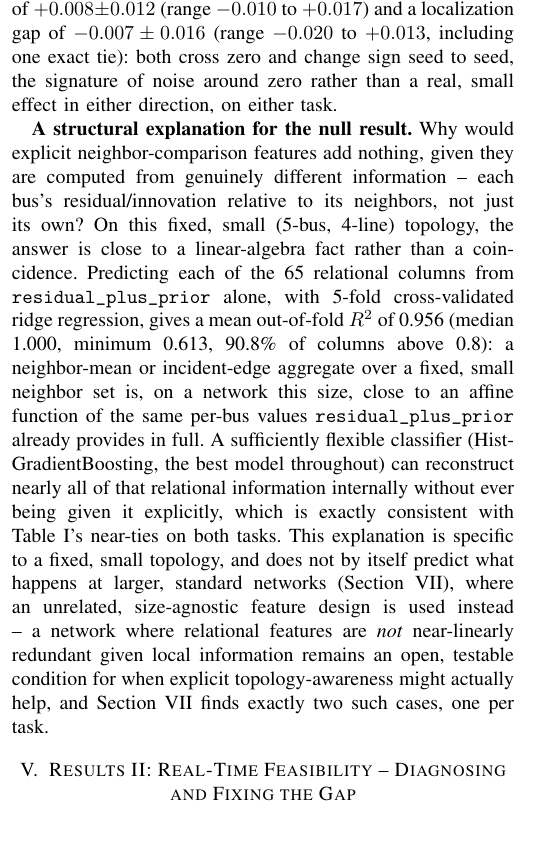
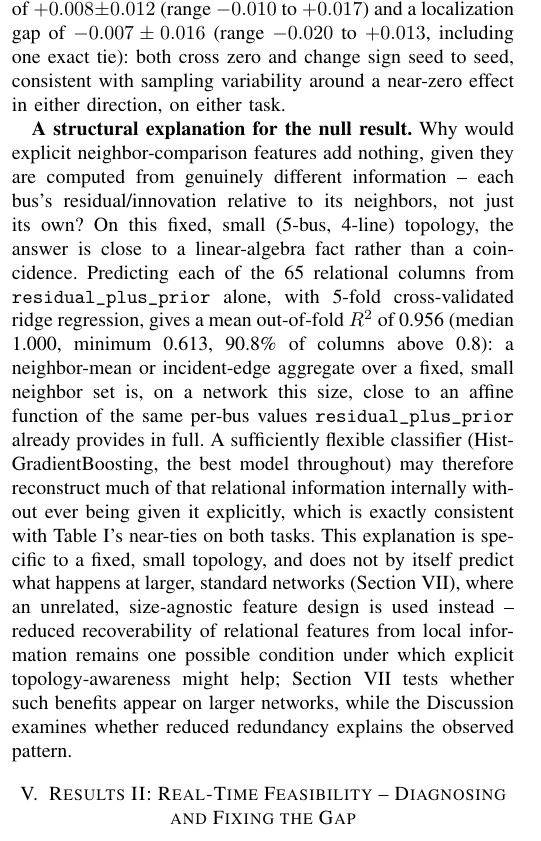
Before and after one commit to yagizsarapli/cyber-physical-grid-detection, a LaTeX paper (paper/main.tex): part of one column of page 4 of 10, cut so that both start at the same text. Compiled offline with pdfLaTeX.

Commit message:
Polish topology-ablation claims and remove overstrong inference

```diff
--- a/paper/main.tex
+++ b/paper/main.tex
@@ -133,9 +133,9 @@ Detection shows a small edge for \texttt{topology\_fusion} at this one seed, in
 \label{fig:multiseed}
 \end{figure}
 
-\textbf{The null result replicates across independent random seeds, on both tasks} (Fig.~\ref{fig:multiseed}). Repeating full data generation and evaluation for four independent seeds, with localization training restricted to cyber-scenario nodes only (matching the convention used at IEEE 14-bus/30-bus, Section~\ref{sec:scale}), gives a \texttt{topology\_fusion}-vs-\texttt{residual\_plus\_prior} detection gap of $+0.008\pm0.012$ (range $-0.010$ to $+0.017$) and a localization gap of $-0.007\pm0.016$ (range $-0.020$ to $+0.013$, including one exact tie): both cross zero and change sign seed to seed, the signature of noise around zero rather than a real, small effect in either direction, on either task.
+\textbf{The null result replicates across independent random seeds, on both tasks} (Fig.~\ref{fig:multiseed}). Repeating full data generation and evaluation for four independent seeds, with localization training restricted to cyber-scenario nodes only (matching the convention used at IEEE 14-bus/30-bus, Section~\ref{sec:scale}), gives a \texttt{topology\_fusion}-vs-\texttt{residual\_plus\_prior} detection gap of $+0.008\pm0.012$ (range $-0.010$ to $+0.017$) and a localization gap of $-0.007\pm0.016$ (range $-0.020$ to $+0.013$, including one exact tie): both cross zero and change sign seed to seed, consistent with sampling variability around a near-zero effect in either direction, on either task.
 
-\textbf{A structural explanation for the null result.} Why would explicit neighbor-comparison features add nothing, given they are computed from genuinely different information -- each bus's residual/innovation relative to its neighbors, not just its own? On this fixed, small (5-bus, 4-line) topology, the answer is close to a linear-algebra fact rather than a coincidence. Predicting each of the 65 relational columns from \texttt{residual\_plus\_prior} alone, with 5-fold cross-validated ridge regression, gives a mean out-of-fold $R^2$ of 0.956 (median 1.000, minimum 0.613, 90.8\% of columns above 0.8): a neighbor-mean or incident-edge aggregate over a fixed, small neighbor set is, on a network this size, close to an affine function of the same per-bus values \texttt{residual\_plus\_prior} already provides in full. A sufficiently flexible classifier (HistGradientBoosting, the best model throughout) can reconstruct nearly all of that relational information internally without ever being given it explicitly, which is exactly consistent with Table~\ref{tab:ablation}'s near-ties on both tasks. This explanation is specific to a fixed, small topology, and does not by itself predict what happens at larger, standard networks (Section~\ref{sec:scale}), where an unrelated, size-agnostic feature design is used instead -- a network where relational features are \emph{not} near-linearly redundant given local information remains an open, testable condition for when explicit topology-awareness might actually help, and Section~\ref{sec:scale} finds exactly two such cases, one per task.
+\textbf{A structural explanation for the null result.} Why would explicit neighbor-comparison features add nothing, given they are computed from genuinely different information -- each bus's residual/innovation relative to its neighbors, not just its own? On this fixed, small (5-bus, 4-line) topology, the answer is close to a linear-algebra fact rather than a coincidence. Predicting each of the 65 relational columns from \texttt{residual\_plus\_prior} alone, with 5-fold cross-validated ridge regression, gives a mean out-of-fold $R^2$ of 0.956 (median 1.000, minimum 0.613, 90.8\% of columns above 0.8): a neighbor-mean or incident-edge aggregate over a fixed, small neighbor set is, on a network this size, close to an affine function of the same per-bus values \texttt{residual\_plus\_prior} already provides in full. A sufficiently flexible classifier (HistGradientBoosting, the best model throughout) may therefore reconstruct much of that relational information internally without ever being given it explicitly, which is exactly consistent with Table~\ref{tab:ablation}'s near-ties on both tasks. This explanation is specific to a fixed, small topology, and does not by itself predict what happens at larger, standard networks (Section~\ref{sec:scale}), where an unrelated, size-agnostic feature design is used instead -- reduced recoverability of relational features from local information remains one possible condition under which explicit topology-awareness might help; Section~\ref{sec:scale} tests whether such benefits appear on larger networks, while the Discussion examines whether reduced redundancy explains the observed pattern.
 
 \section{Results II: Real-Time Feasibility -- Diagnosing and Fixing the Gap}
 \label{sec:latency}
```
Also changed, not shown: paper/main.tex (4 more changed lines).
